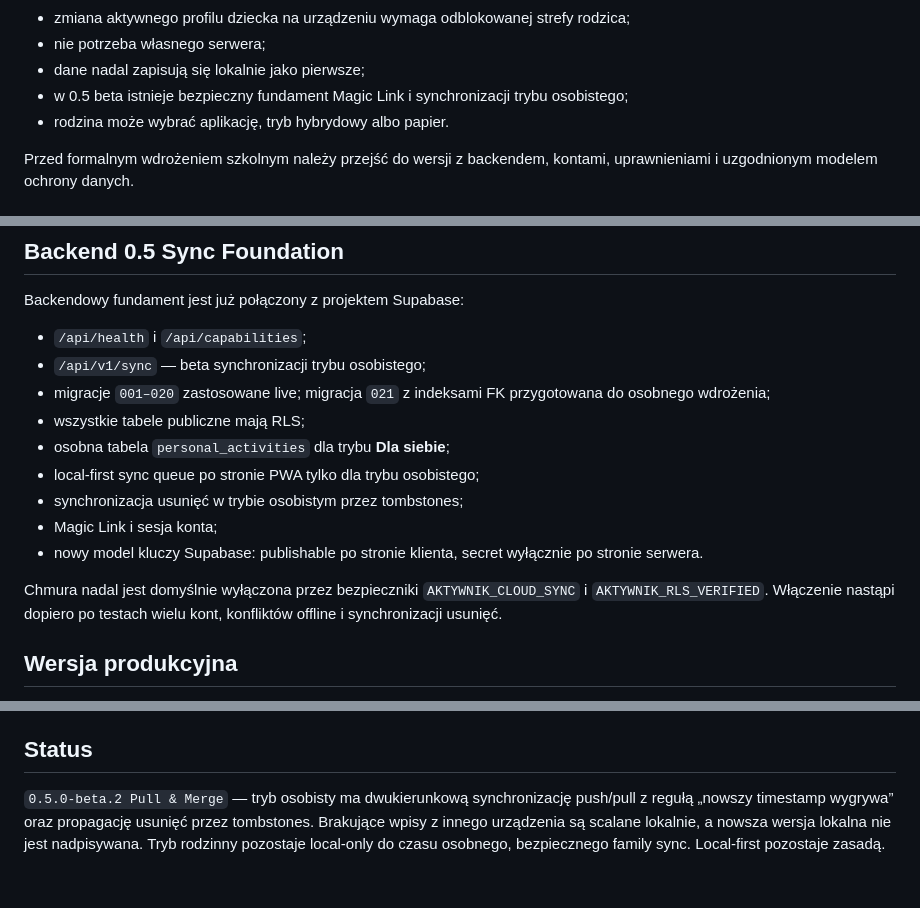
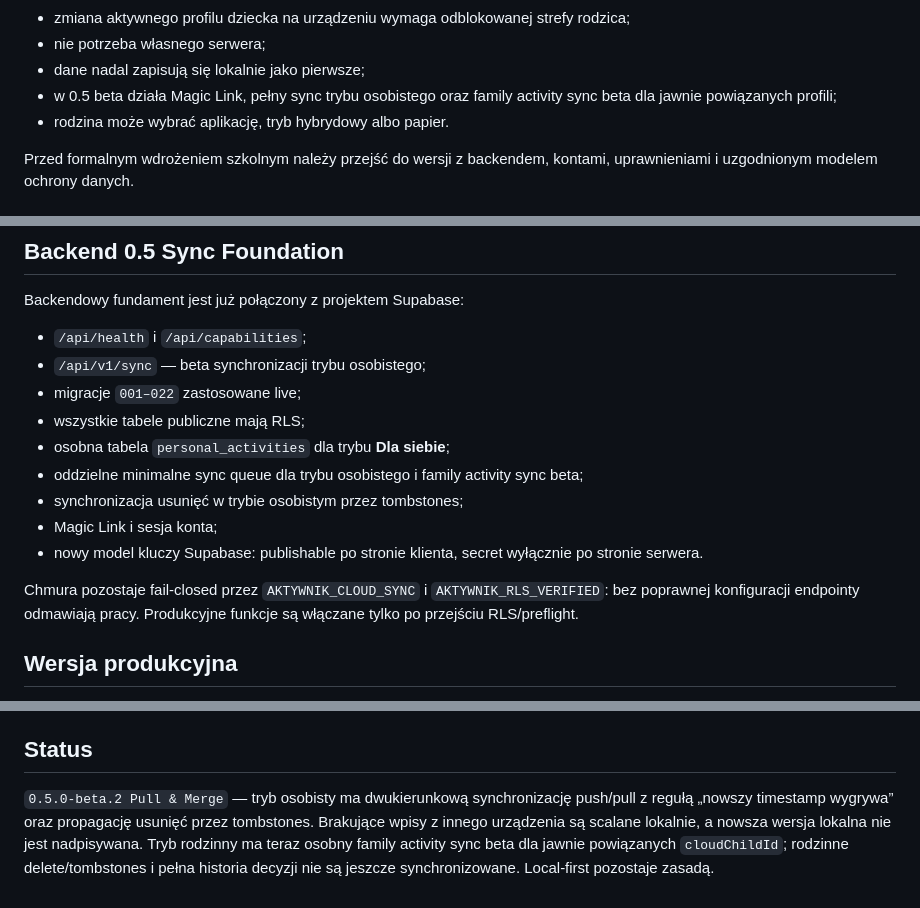
Before and after one commit to lukaszst-cz/aktywnik-plus, a Markdown page: README.md, 3 parts joined by grey strips. Drawn GitHub-style.

Commit message:
Update README for live family sync beta

```diff
--- a/README.md
+++ b/README.md
@@ -19,7 +19,7 @@ Na tym etapie:
 - zmiana aktywnego profilu dziecka na urządzeniu wymaga odblokowanej strefy rodzica;
 - nie potrzeba własnego serwera;
 - dane nadal zapisują się lokalnie jako pierwsze;
-- w 0.5 beta istnieje bezpieczny fundament Magic Link i synchronizacji trybu osobistego;
+- w 0.5 beta działa Magic Link, pełny sync trybu osobistego oraz family activity sync beta dla jawnie powiązanych profili;
 - rodzina może wybrać aplikację, tryb hybrydowy albo papier.
 
 Przed formalnym wdrożeniem szkolnym należy przejść do wersji z backendem, kontami, uprawnieniami i uzgodnionym modelem ochrony danych.
@@ -169,15 +169,15 @@ Szczegóły: [Logowanie bez tarcia](docs/LOGOWANIE-BEZ-TARCIA.md).
 Backendowy fundament jest już połączony z projektem Supabase:
 - `/api/health` i `/api/capabilities`;
 - `/api/v1/sync` — beta synchronizacji trybu osobistego;
-- migracje `001–020` zastosowane live; migracja `021` z indeksami FK przygotowana do osobnego wdrożenia;
+- migracje `001–022` zastosowane live;
 - wszystkie tabele publiczne mają RLS;
 - osobna tabela `personal_activities` dla trybu **Dla siebie**;
-- local-first sync queue po stronie PWA tylko dla trybu osobistego;
+- oddzielne minimalne sync queue dla trybu osobistego i family activity sync beta;
 - synchronizacja usunięć w trybie osobistym przez tombstones;
 - Magic Link i sesja konta;
 - nowy model kluczy Supabase: publishable po stronie klienta, secret wyłącznie po stronie serwera.
 
-Chmura nadal jest domyślnie wyłączona przez bezpieczniki `AKTYWNIK_CLOUD_SYNC` i `AKTYWNIK_RLS_VERIFIED`. Włączenie nastąpi dopiero po testach wielu kont, konfliktów offline i synchronizacji usunięć.
+Chmura pozostaje fail-closed przez `AKTYWNIK_CLOUD_SYNC` i `AKTYWNIK_RLS_VERIFIED`: bez poprawnej konfiguracji endpointy odmawiają pracy. Produkcyjne funkcje są włączane tylko po przejściu RLS/preflight.
 
 ## Wersja produkcyjna
 
@@ -191,4 +191,4 @@ Docelowo: PWA + konta rodzic/dziecko + synchronizacja między urządzeniami + re
 
 ## Status
 
-`0.5.0-beta.2 Pull & Merge` — tryb osobisty ma dwukierunkową synchronizację push/pull z regułą „nowszy timestamp wygrywa” oraz propagację usunięć przez tombstones. Brakujące wpisy z innego urządzenia są scalane lokalnie, a nowsza wersja lokalna nie jest nadpisywana. Tryb rodzinny pozostaje local-only do czasu osobnego, bezpiecznego family sync. Local-first pozostaje zasadą.
+`0.5.0-beta.2 Pull & Merge` — tryb osobisty ma dwukierunkową synchronizację push/pull z regułą „nowszy timestamp wygrywa” oraz propagację usunięć przez tombstones. Brakujące wpisy z innego urządzenia są scalane lokalnie, a nowsza wersja lokalna nie jest nadpisywana. Tryb rodzinny ma teraz osobny family activity sync beta dla jawnie powiązanych `cloudChildId`; rodzinne delete/tombstones i pełna historia decyzji nie są jeszcze synchronizowane. Local-first pozostaje zasadą.
```
